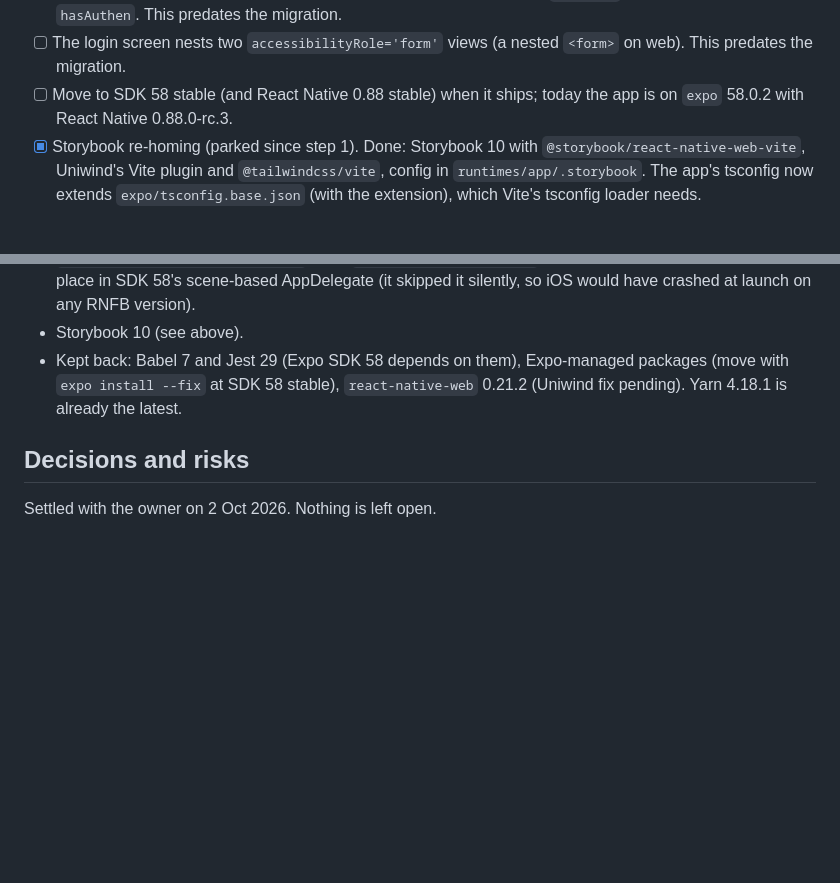
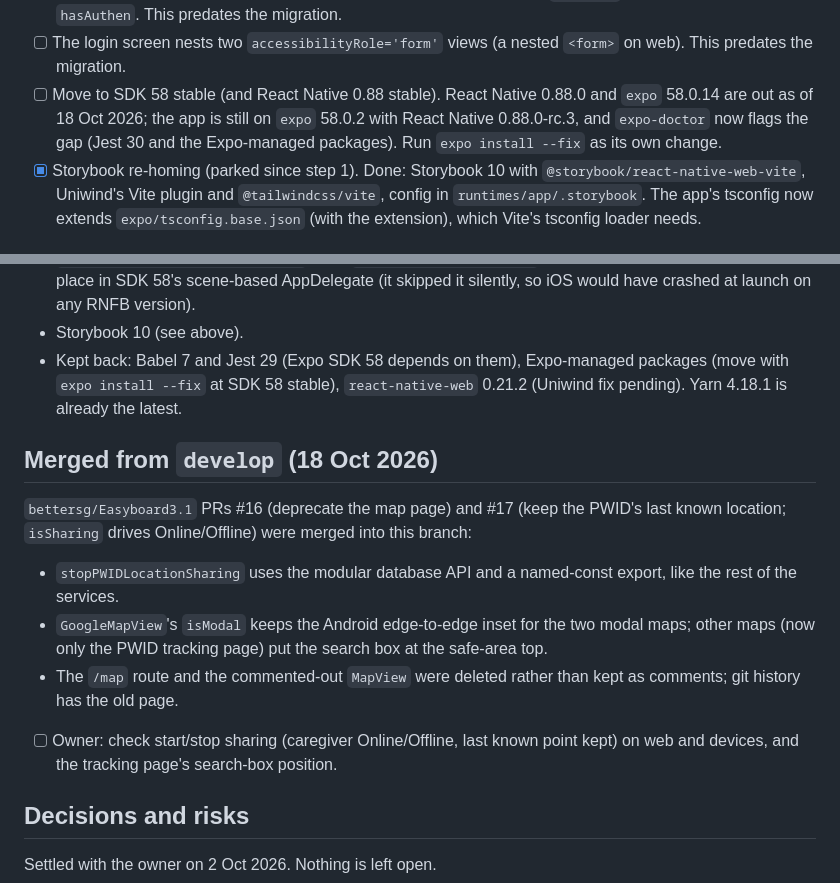
Before and after one commit to bettersg/Easyboard3.1, a Markdown page: wiki/EXPO_CONSOLIDATION_PLAN.md, 2 parts joined by grey strips. Drawn GitHub-style; blank space fills up the shorter version.

Commit message:
docs(plan): record the develop merge and SDK 58 stable availability
Co-Authored-By: Claude Opus 5.5 <noreply@anthropic.com>

```diff
--- a/wiki/EXPO_CONSOLIDATION_PLAN.md
+++ b/wiki/EXPO_CONSOLIDATION_PLAN.md
@@ -498,7 +498,7 @@ Still open:
 - [ ] Web push: there is no `firebase-messaging-sw.js`, so `getToken` fails on web and the dev overlay shows the error. This predates the migration.
 - [ ] Notification setup runs twice on web after login: the effect depends on `userType`, which arrives after `hasAuthen`. This predates the migration.
 - [ ] The login screen nests two `accessibilityRole='form'` views (a nested `<form>` on web). This predates the migration.
-- [ ] Move to SDK 58 stable (and React Native 0.88 stable) when it ships; today the app is on `expo` 58.0.2 with React Native 0.88.0-rc.3.
+- [ ] Move to SDK 58 stable (and React Native 0.88 stable). React Native 0.88.0 and `expo` 58.0.14 are out as of 18 Oct 2026; the app is still on `expo` 58.0.2 with React Native 0.88.0-rc.3, and `expo-doctor` now flags the gap (Jest 30 and the Expo-managed packages). Run `expo install --fix` as its own change.
 - [x] Storybook re-homing (parked since step 1). Done: Storybook 10 with `@storybook/react-native-web-vite`, Uniwind's Vite plugin and `@tailwindcss/vite`, config in `runtimes/app/.storybook`. The app's tsconfig now extends `expo/tsconfig.base.json` (with the extension), which Vite's tsconfig loader needs.
 
 ## Dependency upgrades (2 Oct 2026)
@@ -511,6 +511,15 @@ Everything not pinned by Expo SDK 58 moved to its latest version, except where n
 - React Native Firebase 26: notification permission goes through `expo-notifications`; `plugins/iosFirebaseConfigure.js` adds `FirebaseApp.configure()`, which RN Firebase's plugin cannot place in SDK 58's scene-based AppDelegate (it skipped it silently, so iOS would have crashed at launch on any RNFB version).
 - Storybook 10 (see above).
 - Kept back: Babel 7 and Jest 29 (Expo SDK 58 depends on them), Expo-managed packages (move with `expo install --fix` at SDK 58 stable), `react-native-web` 0.21.2 (Uniwind fix pending). Yarn 4.18.1 is already the latest.
+
+## Merged from `develop` (18 Oct 2026)
+
+`bettersg/Easyboard3.1` PRs #16 (deprecate the map page) and #17 (keep the PWID's last known location; `isSharing` drives Online/Offline) were merged into this branch:
+
+- `stopPWIDLocationSharing` uses the modular database API and a named-const export, like the rest of the services.
+- `GoogleMapView`'s `isModal` keeps the Android edge-to-edge inset for the two modal maps; other maps (now only the PWID tracking page) put the search box at the safe-area top.
+- The `/map` route and the commented-out `MapView` were deleted rather than kept as comments; git history has the old page.
+- [ ] Owner: check start/stop sharing (caregiver Online/Offline, last known point kept) on web and devices, and the tracking page's search-box position.
 
 ## Decisions and risks
 
```
